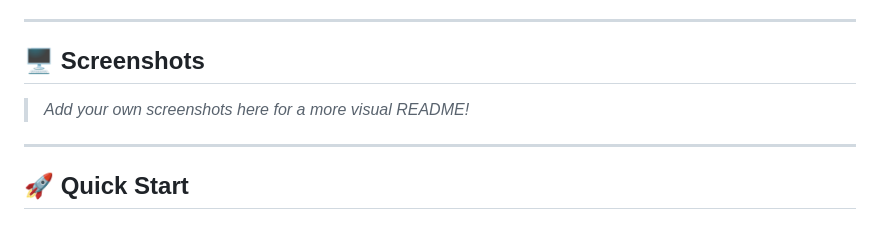
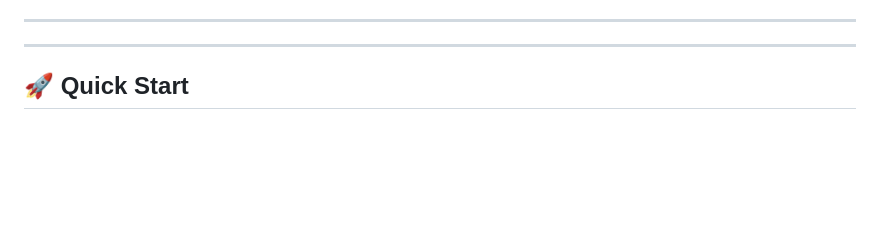
Before and after one commit to Satyamcoder-2006/Door-lock-using-face-id, a Markdown page: README.md, the part around the change. Drawn GitHub-style; blank space fills up the shorter version.

```diff
--- a/README.md
+++ b/README.md
@@ -23,9 +23,6 @@ A next-generation smart door lock system using facial recognition, real-time mon
 
 ---
 
-## 🖥️ Screenshots
-
-> _Add your own screenshots here for a more visual README!_
 
 ---
 
```
